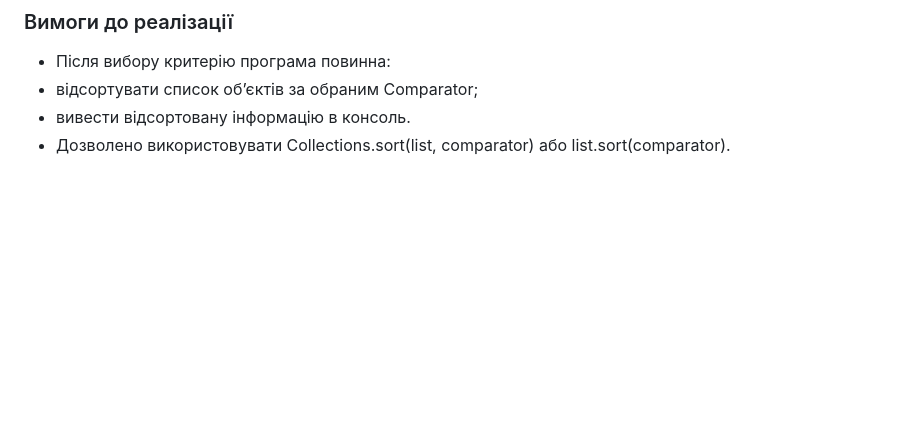
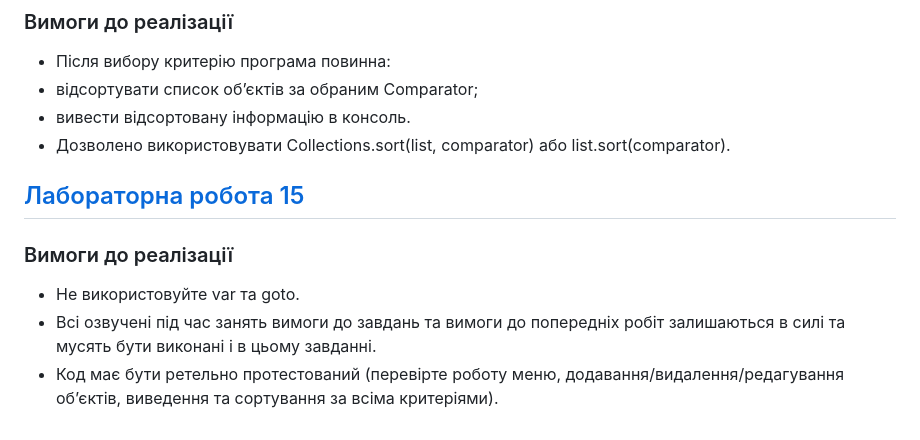
Before and after one commit to BohdanSharubin/java-university-project, a Markdown page: README.md, the part around the change. Drawn GitHub-style; blank space fills up the shorter version.

```diff
--- a/README.md
+++ b/README.md
@@ -60,3 +60,8 @@
 - відсортувати список об’єктів за обраним Comparator;
 - вивести відсортовану інформацію в консоль.
 - Дозволено використовувати Collections.sort(list, comparator) або list.sort(comparator).
+## [Лабораторна робота 15](https://github.com/BohdanSharubin/java-university-project/tree/lab15)
+### Вимоги до реалізації
+- Не використовуйте var та goto.
+- Всі озвучені під час занять вимоги до завдань та вимоги до попередніх робіт залишаються в силі та мусять бути виконані і в цьому завданні.
+- Код має бути ретельно протестований (перевірте роботу меню, додавання/видалення/редагування об’єктів, виведення та сортування за всіма критеріями).
```
